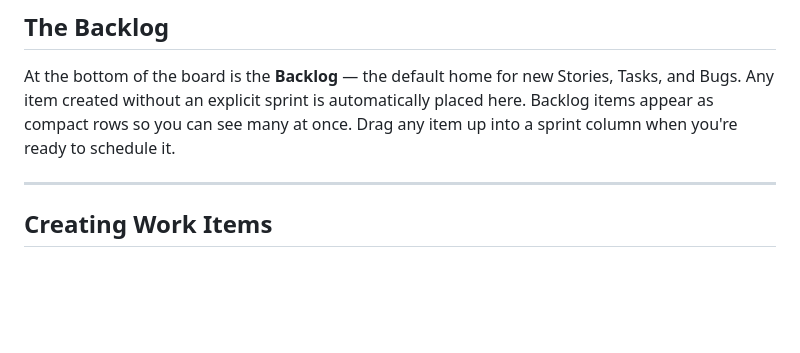
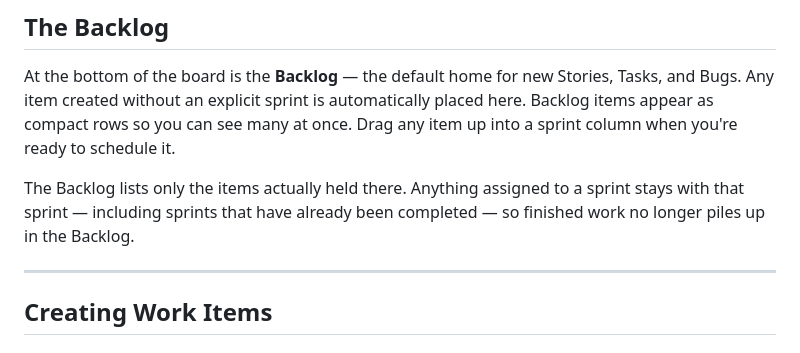
Before and after one commit to ramsayp/consultant_project, a Markdown page: docs/user/project-management-guide.md, the part around the change. Rendered like a GitHub page; blank space fills up the shorter version.

```diff
--- a/docs/user/project-management-guide.md
+++ b/docs/user/project-management-guide.md
@@ -86,6 +86,8 @@ Switch to the **Epics** tab on the board to see all epics for the current projec
 
 At the bottom of the board is the **Backlog** — the default home for new Stories, Tasks, and Bugs. Any item created without an explicit sprint is automatically placed here. Backlog items appear as compact rows so you can see many at once. Drag any item up into a sprint column when you're ready to schedule it.
 
+The Backlog lists only the items actually held there. Anything assigned to a sprint stays with that sprint — including sprints that have already been completed — so finished work no longer piles up in the Backlog.
+
 ---
 
 ## Creating Work Items
```
Also changed, not shown: docs/technical/project-management-guide.md (+3 -1 lines).
